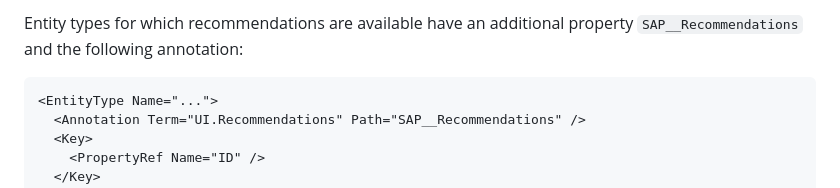
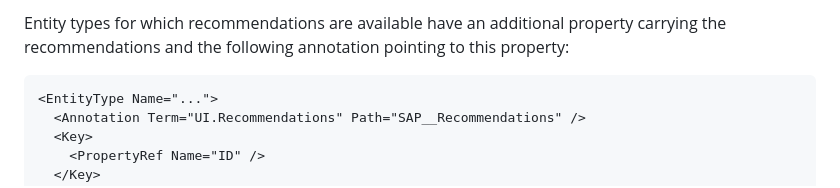
Before and after one commit to SAP/odata-vocabularies, a Markdown page: docs/recommendations.md, the part around the change. Drawn GitHub-style.

Commit message:
Update docs/recommendations.md
Co-authored-by: Ralf Handl <ralf.handl@sap.com>

````diff
--- a/docs/recommendations.md
+++ b/docs/recommendations.md
@@ -1,4 +1,4 @@
-Entity types for which recommendations are available have an additional property `SAP__Recommendations` and the following annotation:
+Entity types for which recommendations are available have an additional property carrying the recommendations and the following annotation pointing to this property:
 ```xml
 <EntityType Name="...">
   <Annotation Term="UI.Recommendations" Path="SAP__Recommendations" />
````
